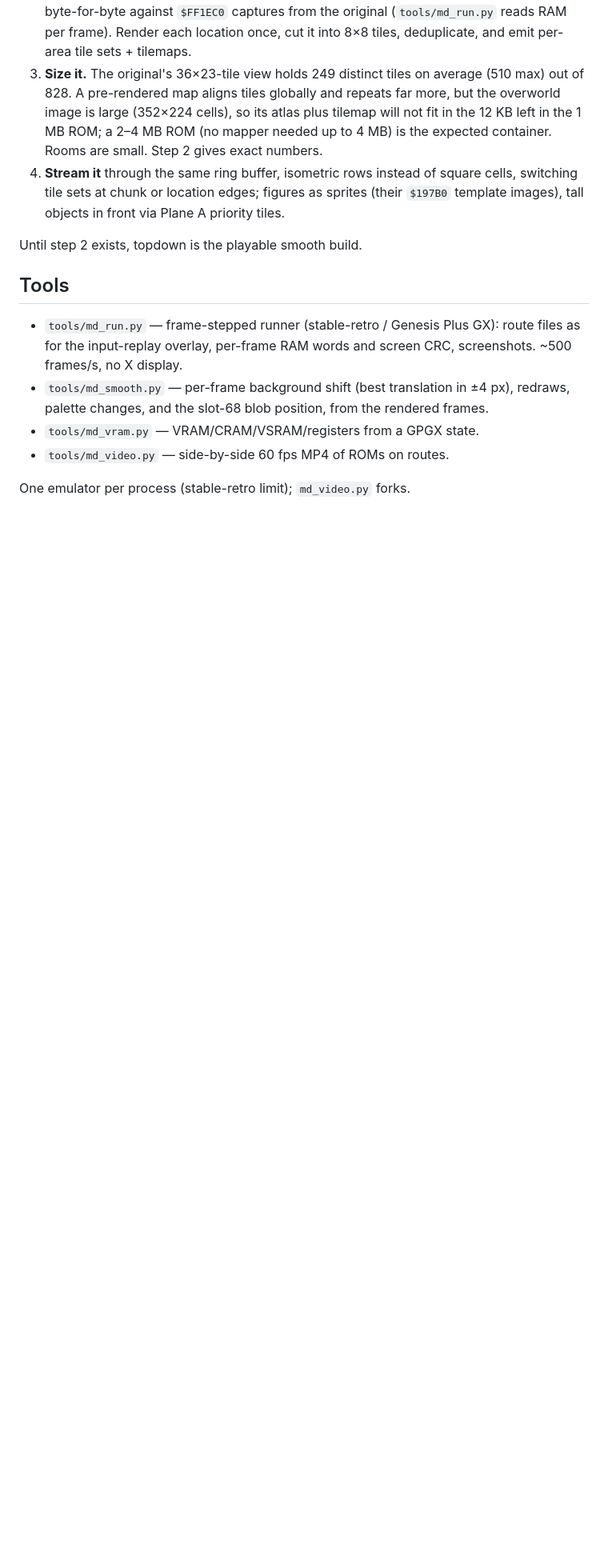
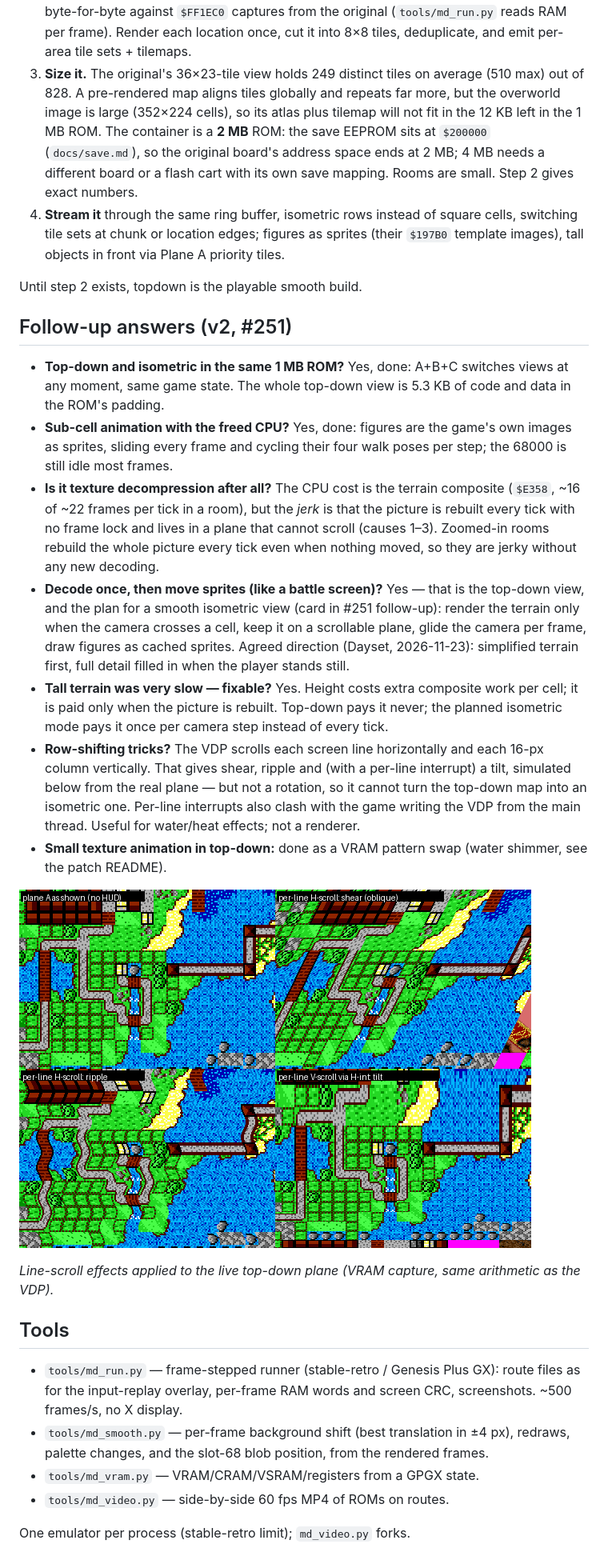
Before and after one commit to Dayset/RoPSegaMD16, a Markdown page: docs/smooth-topdown.md, the part around the change. Shown at 80% size. Rendered like a GitHub page; pictures changed too: docs/img/linescroll-sim.png (added); blank space fills up the shorter version.

```diff
--- a/docs/smooth-topdown.md
+++ b/docs/smooth-topdown.md
@@ -86,14 +86,57 @@ cache (#231). The fix is to move the composition offline:
    on average (510 max) out of 828. A pre-rendered map aligns tiles
    globally and repeats far more, but the overworld image is large
    (352×224 cells), so its atlas plus tilemap will not fit in the 12 KB
-   left in the 1 MB ROM; a 2–4 MB ROM (no mapper needed up to 4 MB) is
-   the expected container. Rooms are small. Step 2 gives exact numbers.
+   left in the 1 MB ROM. The container is a **2 MB** ROM: the save
+   EEPROM sits at `$200000` (`docs/save.md`), so the original board's
+   address space ends at 2 MB; 4 MB needs a different board or a flash
+   cart with its own save mapping. Rooms are small. Step 2 gives exact
+   numbers.
 4. **Stream it** through the same ring buffer, isometric rows instead
    of square cells, switching tile sets at chunk or location edges;
    figures as sprites (their `$197B0` template images), tall objects
    in front via Plane A priority tiles.
 
 Until step 2 exists, topdown is the playable smooth build.
+
+## Follow-up answers (v2, #251)
+
+- **Top-down and isometric in the same 1 MB ROM?** Yes, done: A+B+C
+  switches views at any moment, same game state. The whole top-down
+  view is 5.3 KB of code and data in the ROM's padding.
+- **Sub-cell animation with the freed CPU?** Yes, done: figures are the
+  game's own images as sprites, sliding every frame and cycling their
+  four walk poses per step; the 68000 is still idle most frames.
+- **Is it texture decompression after all?** The CPU cost is the
+  terrain composite (`$E358`, ~16 of ~22 frames per tick in a room),
+  but the *jerk* is that the picture is rebuilt every tick with no
+  frame lock and lives in a plane that cannot scroll (causes 1–3).
+  Zoomed-in rooms rebuild the whole picture every tick even when
+  nothing moved, so they are jerky without any new decoding.
+- **Decode once, then move sprites (like a battle screen)?** Yes —
+  that is the top-down view, and the plan for a smooth isometric view
+  (card in #251 follow-up): render the terrain only when the camera
+  crosses a cell, keep it on a scrollable plane, glide the camera per
+  frame, draw figures as cached sprites. Agreed direction (Dayset,
+  2026-11-23): simplified terrain first, full detail filled in when
+  the player stands still.
+- **Tall terrain was very slow — fixable?** Yes. Height costs extra
+  composite work per cell; it is paid only when the picture is
+  rebuilt. Top-down pays it never; the planned isometric mode pays it
+  once per camera step instead of every tick.
+- **Row-shifting tricks?** The VDP scrolls each screen line
+  horizontally and each 16-px column vertically. That gives shear,
+  ripple and (with a per-line interrupt) a tilt, simulated below from
+  the real plane — but not a rotation, so it cannot turn the top-down
+  map into an isometric one. Per-line interrupts also clash with the
+  game writing the VDP from the main thread. Useful for water/heat
+  effects; not a renderer.
+- **Small texture animation in top-down:** done as a VRAM pattern
+  swap (water shimmer, see the patch README).
+
+![](img/linescroll-sim.png)
+
+*Line-scroll effects applied to the live top-down plane (VRAM capture,
+same arithmetic as the VDP).*
 
 ## Tools
 
```
Also changed, not shown: docs/log/2026-11-23.md (+1 -0 lines), patches/topdown/README.md (+22 -11 lines), 3 other files.
